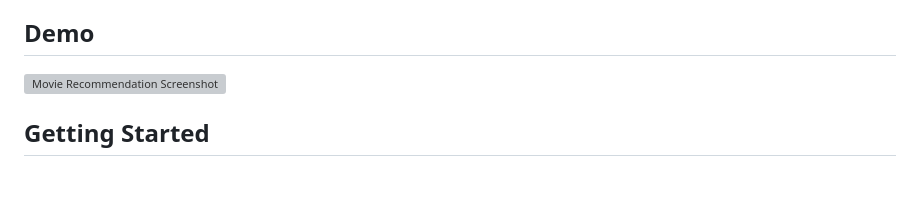
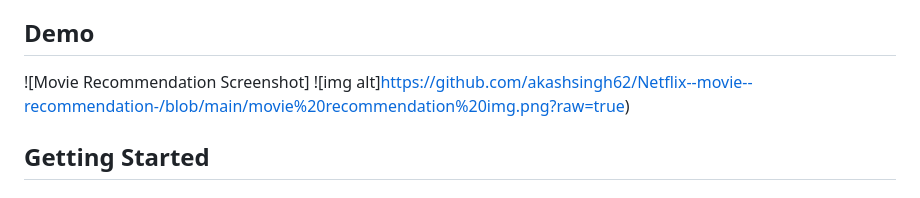
Before and after one commit to akashsingh62/Netflix--movie--recommendation-, a Markdown page: README.md, the part around the change. Drawn GitHub-style; grey boxes are pictures that could not be loaded.

```diff
--- a/README.md
+++ b/README.md
@@ -12,7 +12,8 @@ A Flask-powered web app to recommend movies similar to a given title, complete w
 
 ## Demo
 
-![Movie Recommendation Screenshot](https://via.placeholder.com/800x400?text=Demo+Screenshot)
+![Movie Recommendation Screenshot]
+ ![img alt]https://github.com/akashsingh62/Netflix--movie--recommendation-/blob/main/movie%20recommendation%20img.png?raw=true)
 
 ## Getting Started
 
```
